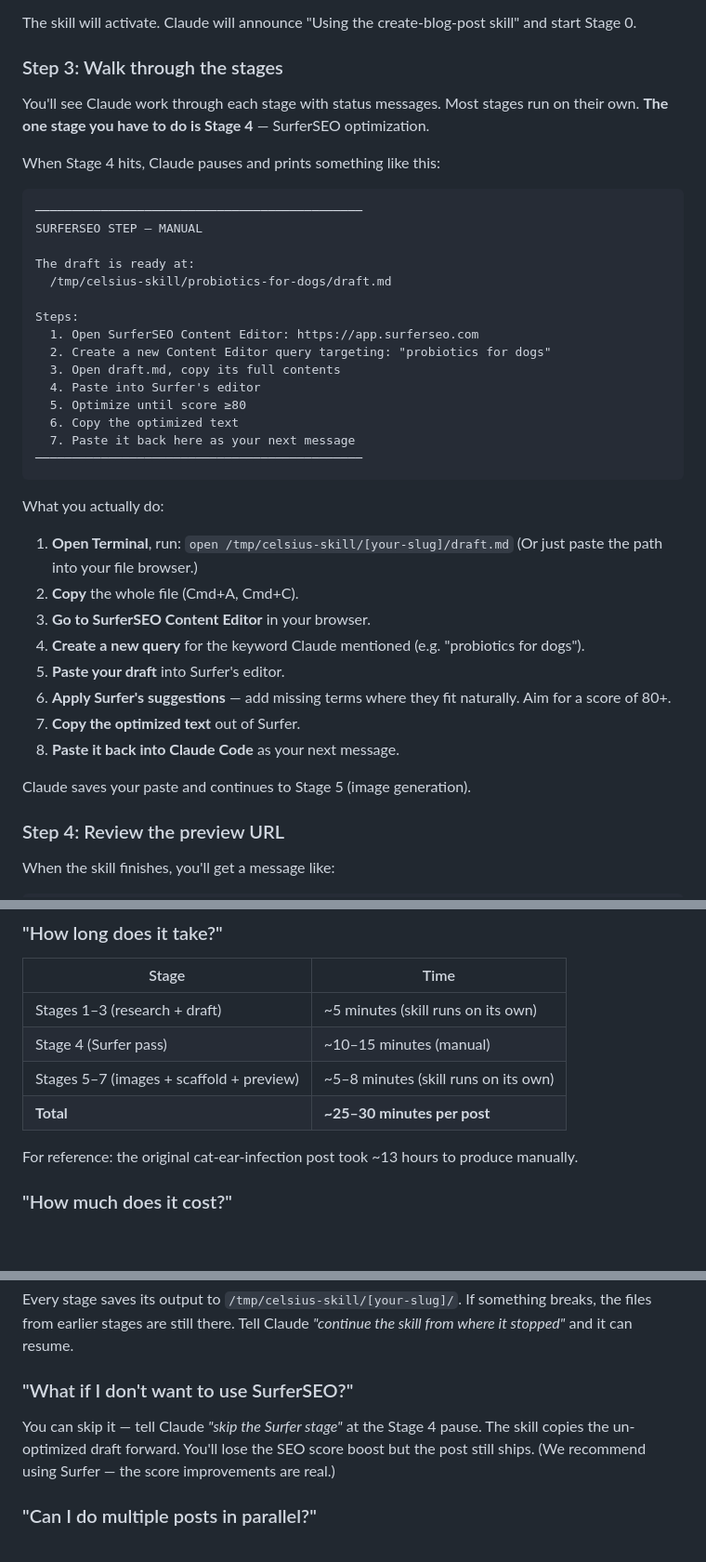
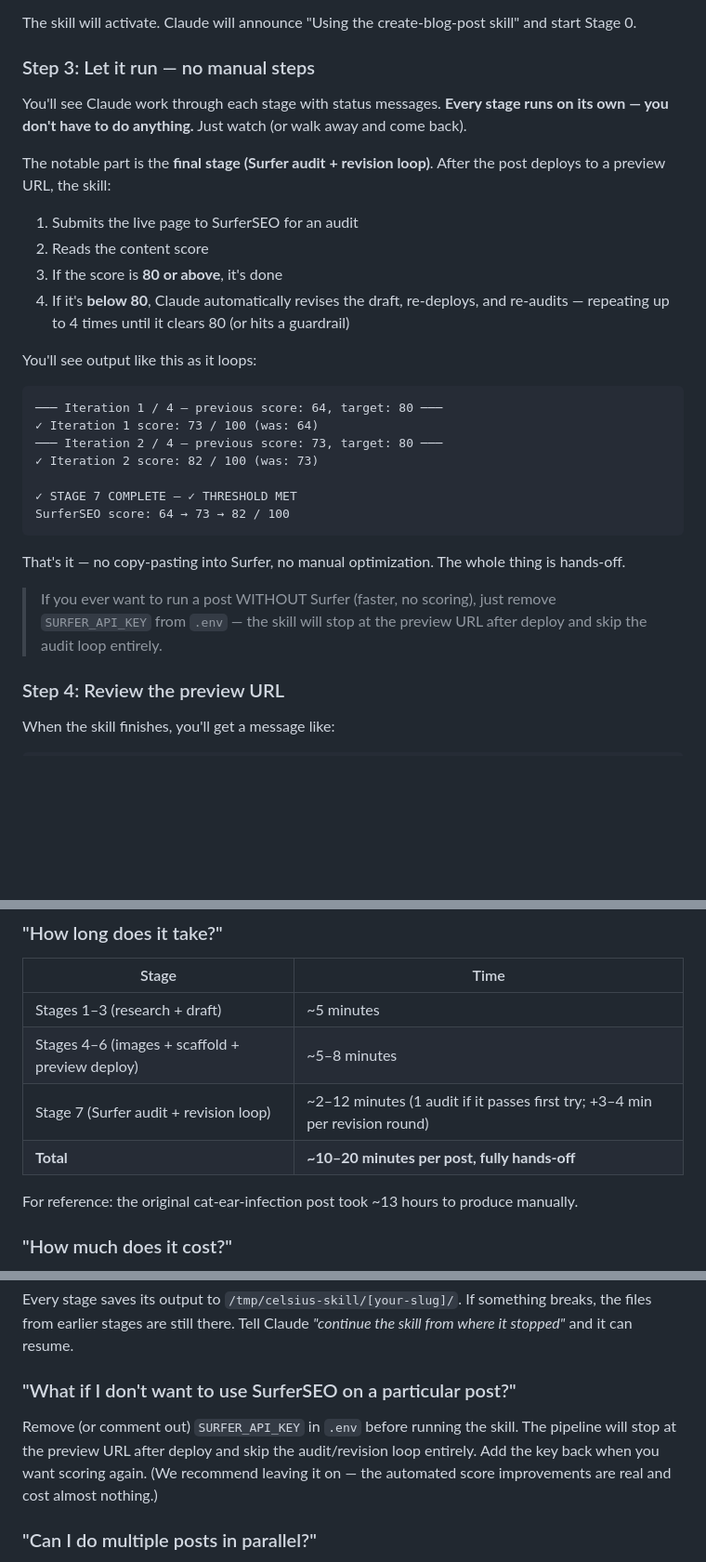
Before and after one commit to Etherwise/celcius-herbs-blogs, a Markdown page: docs/AI-BLOG-SKILL.md, 3 parts joined by grey strips. Shown at 93% size. Rendered like a GitHub page; blank space fills up the shorter version.

````diff
--- a/docs/AI-BLOG-SKILL.md
+++ b/docs/AI-BLOG-SKILL.md
@@ -109,43 +117,32 @@ Or even simpler — Claude will auto-trigger the skill if you say:
 
 The skill will activate. Claude will announce "Using the create-blog-post skill" and start Stage 0.
 
-### Step 3: Walk through the stages
+### Step 3: Let it run — no manual steps
 
-You'll see Claude work through each stage with status messages. Most stages run on their own. **The one stage you have to do is Stage 4** — SurferSEO optimization.
+You'll see Claude work through each stage with status messages. **Every stage runs on its own — you don't have to do anything.** Just watch (or walk away and come back).
 
-When Stage 4 hits, Claude pauses and prints something like this:
+The notable part is the **final stage (Surfer audit + revision loop)**. After the post deploys to a preview URL, the skill:
+
+1. Submits the live page to SurferSEO for an audit
+2. Reads the content score
+3. If the score is **80 or above**, it's done
+4. If it's **below 80**, Claude automatically revises the draft, re-deploys, and re-audits — repeating up to 4 times until it clears 80 (or hits a guardrail)
+
+You'll see output like this as it loops:
 
 ```
-─────────────────────────────────────────────
-SURFERSEO STEP — MANUAL
+─── Iteration 1 / 4 — previous score: 64, target: 80 ───
+✓ Iteration 1 score: 73 / 100 (was: 64)
+─── Iteration 2 / 4 — previous score: 73, target: 80 ───
+✓ Iteration 2 score: 82 / 100 (was: 73)
 
-The draft is ready at:
-  /tmp/celsius-skill/probiotics-for-dogs/draft.md
-
-Steps:
-  1. Open SurferSEO Content Editor: https://app.surferseo.com
-  2. Create a new Content Editor query targeting: "probiotics for dogs"
-  3. Open draft.md, copy its full contents
-  4. Paste into Surfer's editor
-  5. Optimize until score ≥80
-  6. Copy the optimized text
-  7. Paste it back here as your next message
-─────────────────────────────────────────────
+✓ STAGE 7 COMPLETE — ✓ THRESHOLD MET
+SurferSEO score: 64 → 73 → 82 / 100
 ```
 
-What you actually do:
+That's it — no copy-pasting into Surfer, no manual optimization. The whole thing is hands-off.
 
-1. **Open Terminal**, run: `open /tmp/celsius-skill/[your-slug]/draft.md`
-   (Or just paste the path into your file browser.)
-2. **Copy** the whole file (Cmd+A, Cmd+C).
-3. **Go to SurferSEO Content Editor** in your browser.
-4. **Create a new query** for the keyword Claude mentioned (e.g. "probiotics for dogs").
-5. **Paste your draft** into Surfer's editor.
-6. **Apply Surfer's suggestions** — add missing terms where they fit naturally. Aim for a score of 80+.
-7. **Copy the optimized text** out of Surfer.
-8. **Paste it back into Claude Code** as your next message.
-
-Claude saves your paste and continues to Stage 5 (image generation).
+> If you ever want to run a post WITHOUT Surfer (faster, no scoring), just remove `SURFER_API_KEY` from `.env` — the skill will stop at the preview URL after deploy and skip the audit loop entirely.
 
 ### Step 4: Review the preview URL
 
@@ -203,10 +199,10 @@ Setting expectations:
 
 | Stage | Time |
 |---|---|
-| Stages 1–3 (research + draft) | ~5 minutes (skill runs on its own) |
-| Stage 4 (Surfer pass) | ~10–15 minutes (manual) |
-| Stages 5–7 (images + scaffold + preview) | ~5–8 minutes (skill runs on its own) |
-| **Total** | **~25–30 minutes per post** |
+| Stages 1–3 (research + draft) | ~5 minutes |
+| Stages 4–6 (images + scaffold + preview deploy) | ~5–8 minutes |
+| Stage 7 (Surfer audit + revision loop) | ~2–12 minutes (1 audit if it passes first try; +3–4 min per revision round) |
+| **Total** | **~10–20 minutes per post, fully hands-off** |
 
 For reference: the original cat-ear-infection post took ~13 hours to produce manually.
 
@@ -228,9 +224,9 @@ Two options:
 
 Every stage saves its output to `/tmp/celsius-skill/[your-slug]/`. If something breaks, the files from earlier stages are still there. Tell Claude *"continue the skill from where it stopped"* and it can resume.
 
-### "What if I don't want to use SurferSEO?"
+### "What if I don't want to use SurferSEO on a particular post?"
 
-You can skip it — tell Claude *"skip the Surfer stage"* at the Stage 4 pause. The skill copies the un-optimized draft forward. You'll lose the SEO score boost but the post still ships. (We recommend using Surfer — the score improvements are real.)
+Remove (or comment out) `SURFER_API_KEY` in `.env` before running the skill. The pipeline will stop at the preview URL after deploy and skip the audit/revision loop entirely. Add the key back when you want scoring again. (We recommend leaving it on — the automated score improvements are real and cost almost nothing.)
 
 ### "Can I do multiple posts in parallel?"
 
````
Also changed, not shown: other parts of docs/AI-BLOG-SKILL.md (+28 -21 lines), QUICKSTART.md (+12 -7 lines), 1 other file.
